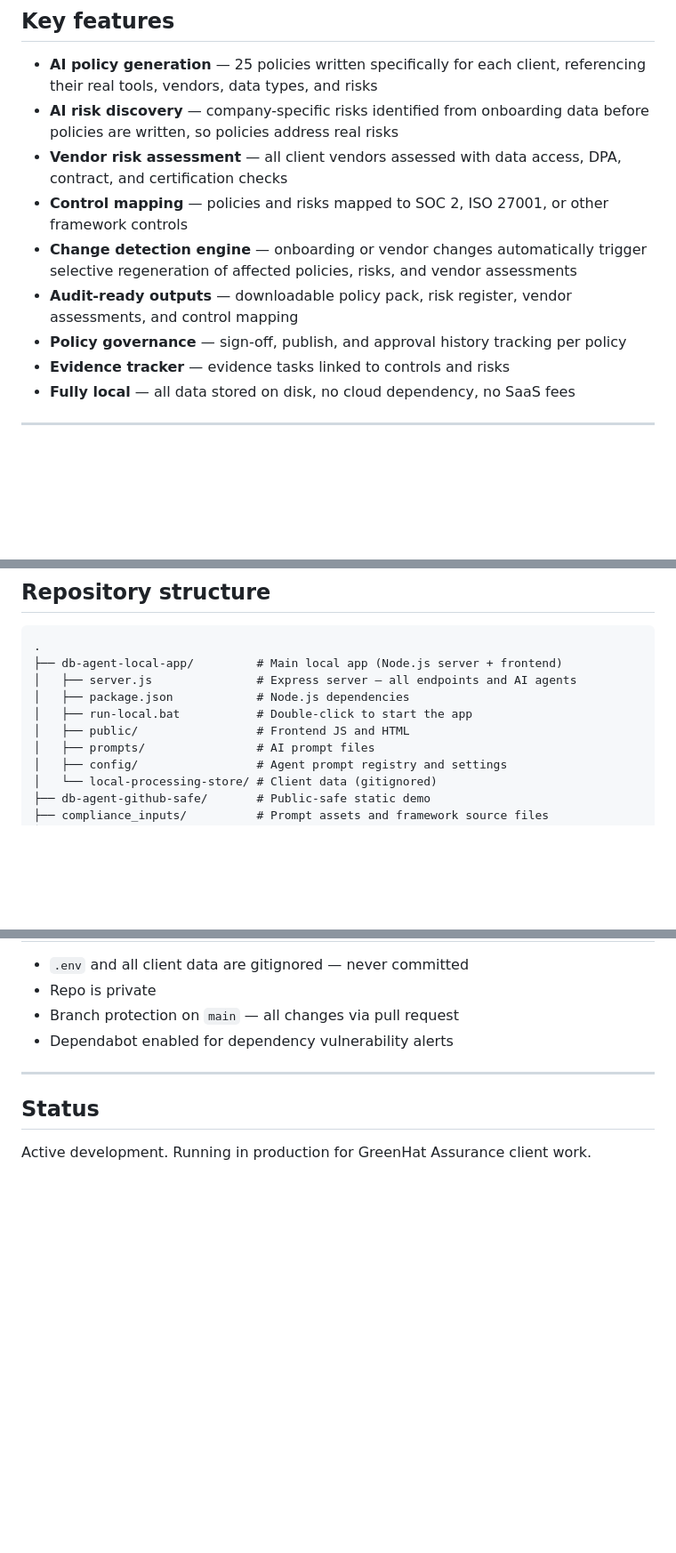
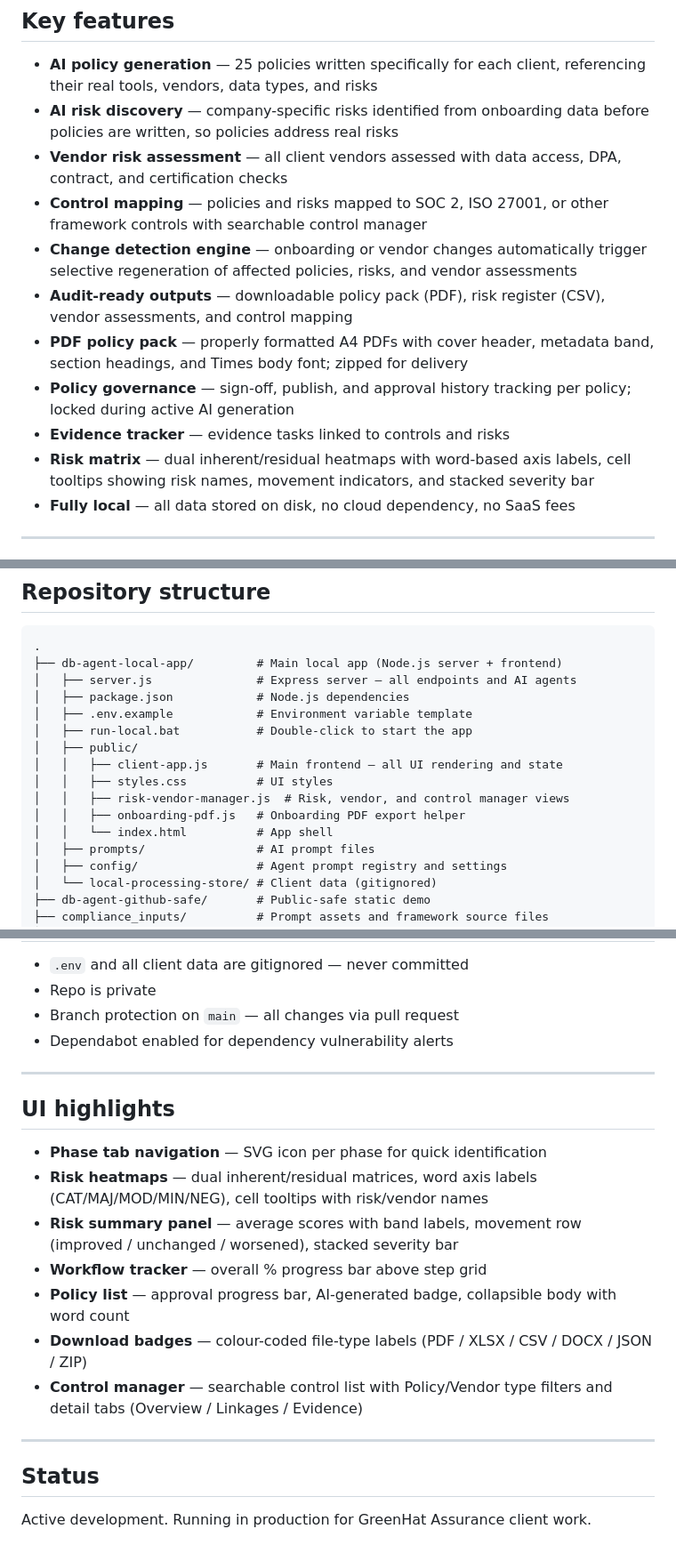
Before and after one commit to DimpleBadhan/db-agent-grc-workspace, a Markdown page: README.md, 3 parts joined by grey strips. Shown at 89% size. Drawn GitHub-style; blank space fills up the shorter version.

Commit message:
Update README: reflect UI overhaul, new modules, and PDF improvements
- Key features: added risk matrix, PDF pack, control manager, updated descriptions
- Repository structure: added risk-vendor-manager.js, onboarding-pdf.js, .env.example
- New UI highlights section covering all recent improvements

Co-Authored-By: Claude Sonnet 4.6 <noreply@anthropic.com>

```diff
--- a/README.md
+++ b/README.md
@@ -37,11 +37,13 @@ Every AI step uses the client's actual environment — cloud providers, identity
 - **AI policy generation** — 25 policies written specifically for each client, referencing their real tools, vendors, data types, and risks
 - **AI risk discovery** — company-specific risks identified from onboarding data before policies are written, so policies address real risks
 - **Vendor risk assessment** — all client vendors assessed with data access, DPA, contract, and certification checks
-- **Control mapping** — policies and risks mapped to SOC 2, ISO 27001, or other framework controls
+- **Control mapping** — policies and risks mapped to SOC 2, ISO 27001, or other framework controls with searchable control manager
 - **Change detection engine** — onboarding or vendor changes automatically trigger selective regeneration of affected policies, risks, and vendor assessments
-- **Audit-ready outputs** — downloadable policy pack, risk register, vendor assessments, and control mapping
-- **Policy governance** — sign-off, publish, and approval history tracking per policy
+- **Audit-ready outputs** — downloadable policy pack (PDF), risk register (CSV), vendor assessments, and control mapping
+- **PDF policy pack** — properly formatted A4 PDFs with cover header, metadata band, section headings, and Times body font; zipped for delivery
+- **Policy governance** — sign-off, publish, and approval history tracking per policy; locked during active AI generation
 - **Evidence tracker** — evidence tasks linked to controls and risks
+- **Risk matrix** — dual inherent/residual heatmaps with word-based axis labels, cell tooltips showing risk names, movement indicators, and stacked severity bar
 - **Fully local** — all data stored on disk, no cloud dependency, no SaaS fees
 
 ---
@@ -65,8 +67,14 @@ Every AI step uses the client's actual environment — cloud providers, identity
 ├── db-agent-local-app/         # Main local app (Node.js server + frontend)
 │   ├── server.js               # Express server — all endpoints and AI agents
 │   ├── package.json            # Node.js dependencies
+│   ├── .env.example            # Environment variable template
 │   ├── run-local.bat           # Double-click to start the app
-│   ├── public/                 # Frontend JS and HTML
+│   ├── public/
+│   │   ├── client-app.js       # Main frontend — all UI rendering and state
+│   │   ├── styles.css          # UI styles
+│   │   ├── risk-vendor-manager.js  # Risk, vendor, and control manager views
+│   │   ├── onboarding-pdf.js   # Onboarding PDF export helper
+│   │   └── index.html          # App shell
 │   ├── prompts/                # AI prompt files
 │   ├── config/                 # Agent prompt registry and settings
 │   └── local-processing-store/ # Client data (gitignored)
@@ -148,6 +156,18 @@ The change engine monitors onboarding and vendor data for changes and automatica
 
 ---
 
+## UI highlights
+
+- **Phase tab navigation** — SVG icon per phase for quick identification
+- **Risk heatmaps** — dual inherent/residual matrices, word axis labels (CAT/MAJ/MOD/MIN/NEG), cell tooltips with risk/vendor names
+- **Risk summary panel** — average scores with band labels, movement row (improved / unchanged / worsened), stacked severity bar
+- **Workflow tracker** — overall % progress bar above step grid
+- **Policy list** — approval progress bar, AI-generated badge, collapsible body with word count
+- **Download badges** — colour-coded file-type labels (PDF / XLSX / CSV / DOCX / JSON / ZIP)
+- **Control manager** — searchable control list with Policy/Vendor type filters and detail tabs (Overview / Linkages / Evidence)
+
+---
+
 ## Status
 
 Active development. Running in production for GreenHat Assurance client work.
```
